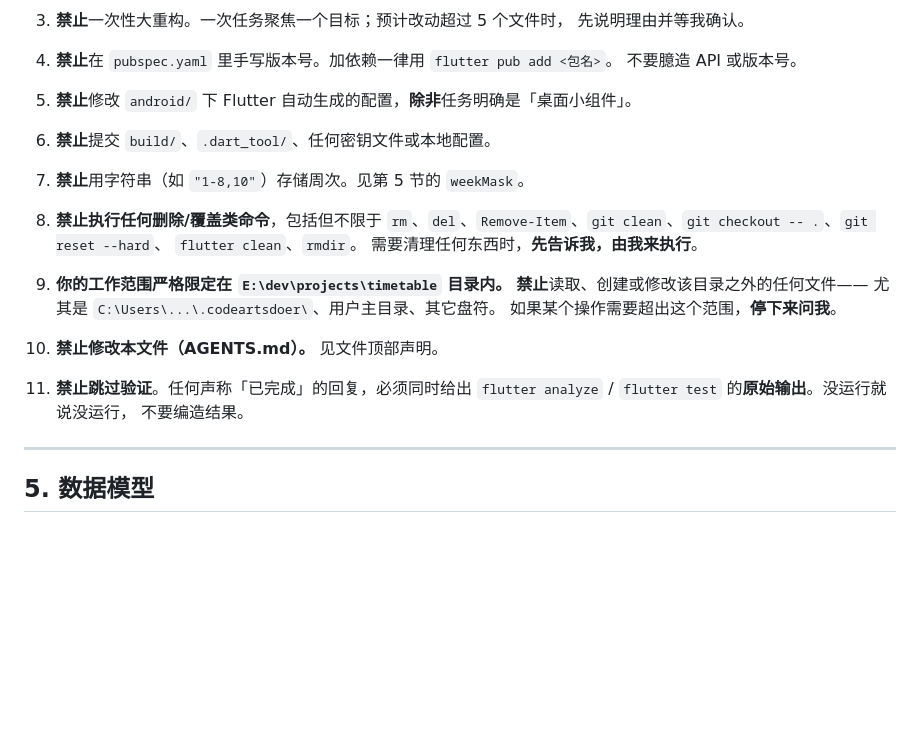
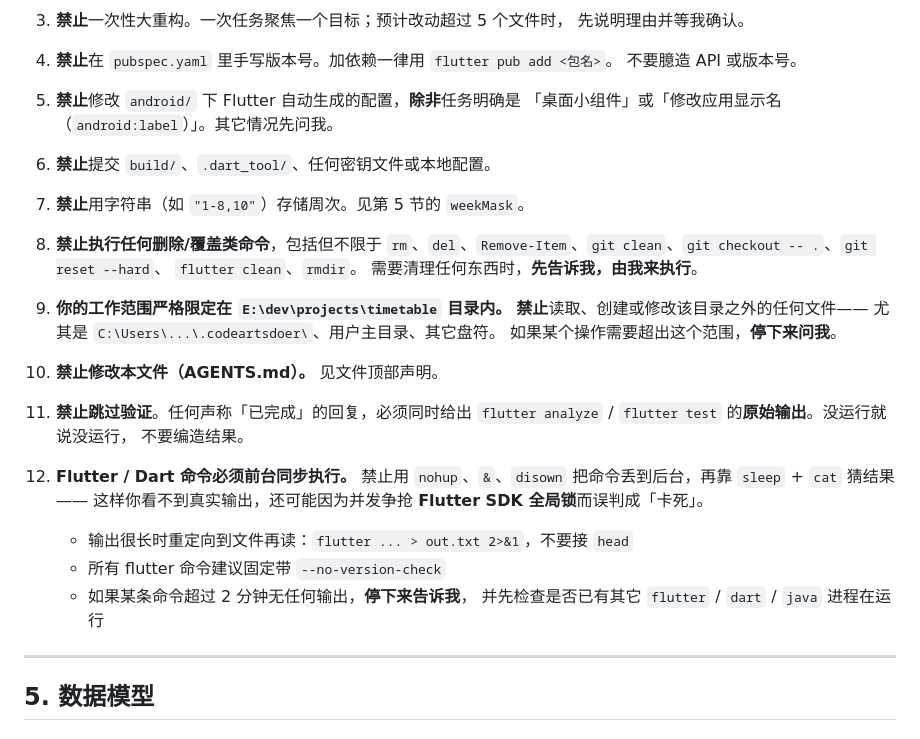
Before and after one commit to Planeer-starry/guangke-timetable, a Markdown page: AGENTS.md, the part around the change. Drawn GitHub-style; blank space fills up the shorter version.

Commit message:
docs: 允许改 android:label；新增 flutter 命令前台执行规则（禁止 nohup/& 后台）

```diff
--- a/AGENTS.md
+++ b/AGENTS.md
@@ -95,7 +95,8 @@
 4. **禁止**在 `pubspec.yaml` 里手写版本号。加依赖一律用 `flutter pub add <包名>`。
    不要臆造 API 或版本号。
 
-5. **禁止**修改 `android/` 下 Flutter 自动生成的配置，**除非**任务明确是「桌面小组件」。
+5. **禁止**修改 `android/` 下 Flutter 自动生成的配置，**除非**任务明确是
+   「桌面小组件」或「修改应用显示名（`android:label`）」。其它情况先问我。
 
 6. **禁止**提交 `build/`、`.dart_tool/`、任何密钥文件或本地配置。
 
@@ -116,6 +117,14 @@
 11. **禁止跳过验证**。任何声称「已完成」的回复，必须同时给出
     `flutter analyze` / `flutter test` 的**原始输出**。没运行就说没运行，
     不要编造结果。
+
+12. **Flutter / Dart 命令必须前台同步执行。**
+    禁止用 `nohup`、`&`、`disown` 把命令丢到后台，再靠 `sleep` + `cat` 猜结果——
+    这样你看不到真实输出，还可能因为并发争抢 **Flutter SDK 全局锁**而误判成「卡死」。
+    - 输出很长时重定向到文件再读：`flutter ... > out.txt 2>&1`，不要接 `head`
+    - 所有 flutter 命令建议固定带 `--no-version-check`
+    - 如果某条命令超过 2 分钟无任何输出，**停下来告诉我**，
+      并先检查是否已有其它 `flutter` / `dart` / `java` 进程在运行
 
 ---
 
```
